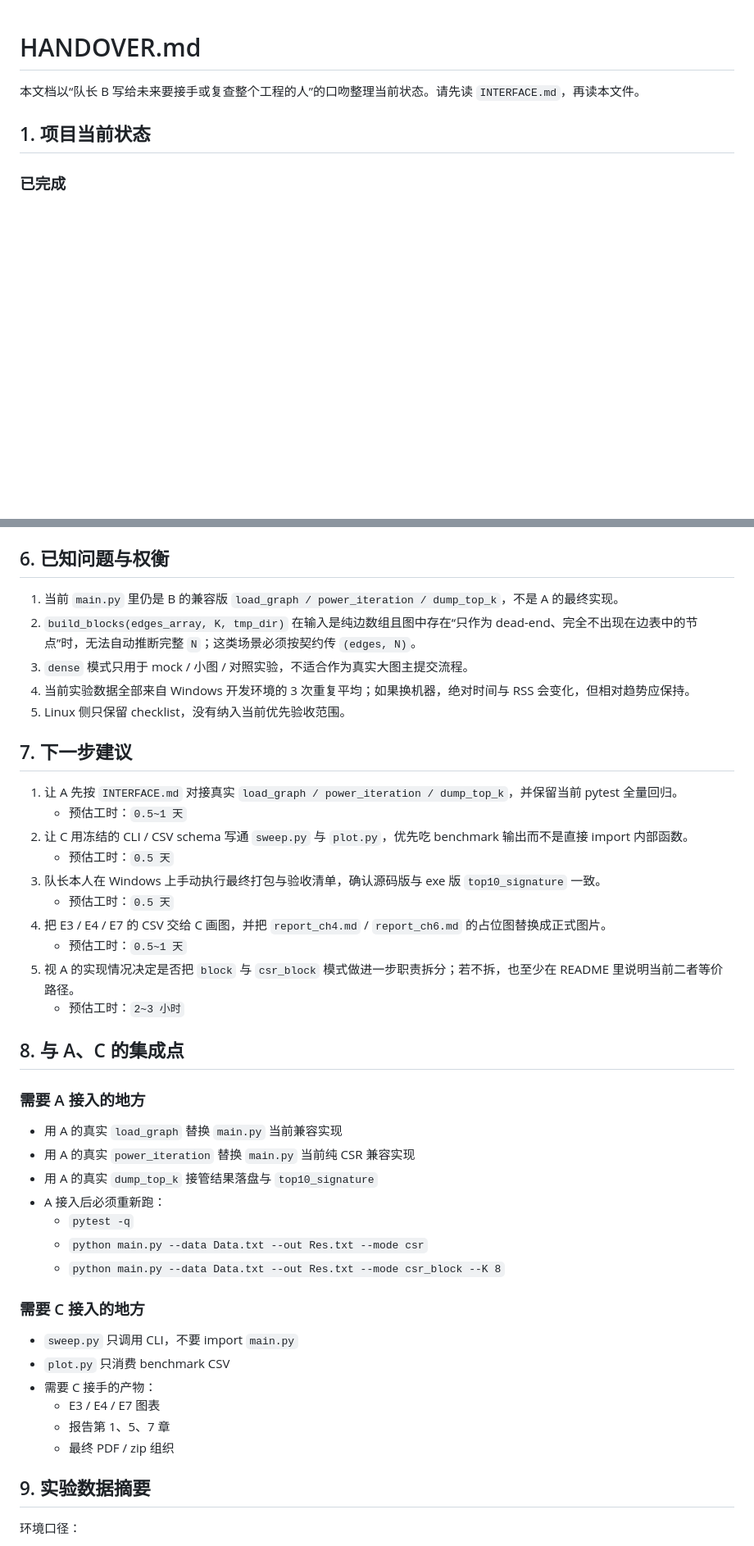
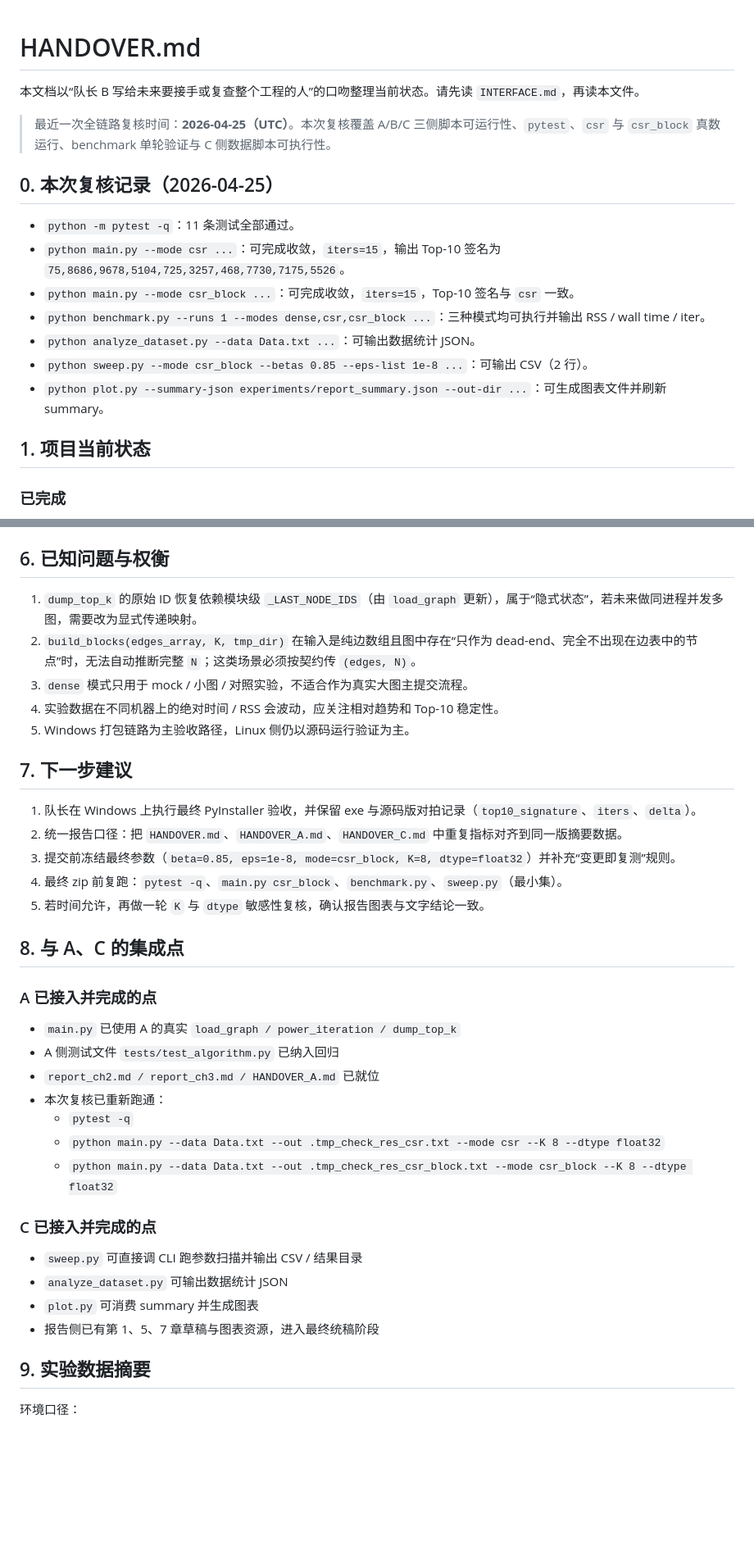
Before and after one commit to kyc001/bigdatacompute, a Markdown page: HANDOVER.md, 2 parts joined by grey strips. Shown at 82% size. Rendered like a GitHub page; blank space fills up the shorter version.

```diff
--- a/HANDOVER.md
+++ b/HANDOVER.md
@@ -1,6 +1,18 @@
 # HANDOVER.md
 
 本文档以“队长 B 写给未来要接手或复查整个工程的人”的口吻整理当前状态。请先读 `INTERFACE.md`，再读本文件。
+
+> 最近一次全链路复核时间：**2026-04-25（UTC）**。本次复核覆盖 A/B/C 三侧脚本可运行性、`pytest`、`csr` 与 `csr_block` 真数运行、benchmark 单轮验证与 C 侧数据脚本可执行性。
+
+## 0. 本次复核记录（2026-04-25）
+
+- `python -m pytest -q`：11 条测试全部通过。
+- `python main.py --mode csr ...`：可完成收敛，`iters=15`，输出 Top-10 签名为 `75,8686,9678,5104,725,3257,468,7730,7175,5526`。
+- `python main.py --mode csr_block ...`：可完成收敛，`iters=15`，Top-10 签名与 `csr` 一致。
+- `python benchmark.py --runs 1 --modes dense,csr,csr_block ...`：三种模式均可执行并输出 RSS / wall time / iter。
+- `python analyze_dataset.py --data Data.txt ...`：可输出数据统计 JSON。
+- `python sweep.py --mode csr_block --betas 0.85 --eps-list 1e-8 ...`：可输出 CSV（2 行）。
+- `python plot.py --summary-json experiments/report_summary.json --out-dir ...`：可生成图表文件并刷新 summary。
 
 ## 1. 项目当前状态
 
@@ -219,45 +244,38 @@ pyinstaller --noconfirm --clean --onefile --name pagerank main.py --exclude-modu
 
 ## 6. 已知问题与权衡
 
-1. 当前 `main.py` 里仍是 B 的兼容版 `load_graph / power_iteration / dump_top_k`，不是 A 的最终实现。
+1. `dump_top_k` 的原始 ID 恢复依赖模块级 `_LAST_NODE_IDS`（由 `load_graph` 更新），属于“隐式状态”，若未来做同进程并发多图，需要改为显式传递映射。
 2. `build_blocks(edges_array, K, tmp_dir)` 在输入是纯边数组且图中存在“只作为 dead-end、完全不出现在边表中的节点”时，无法自动推断完整 `N`；这类场景必须按契约传 `(edges, N)`。
 3. `dense` 模式只用于 mock / 小图 / 对照实验，不适合作为真实大图主提交流程。
-4. 当前实验数据全部来自 Windows 开发环境的 3 次重复平均；如果换机器，绝对时间与 RSS 会变化，但相对趋势应保持。
-5. Linux 侧只保留 checklist，没有纳入当前优先验收范围。
+4. 实验数据在不同机器上的绝对时间 / RSS 会波动，应关注相对趋势和 Top-10 稳定性。
+5. Windows 打包链路为主验收路径，Linux 侧仍以源码运行验证为主。
 
 ## 7. 下一步建议
 
-1. 让 A 先按 `INTERFACE.md` 对接真实 `load_graph / power_iteration / dump_top_k`，并保留当前 pytest 全量回归。
-   - 预估工时：`0.5~1 天`
-2. 让 C 用冻结的 CLI / CSV schema 写通 `sweep.py` 与 `plot.py`，优先吃 benchmark 输出而不是直接 import 内部函数。
-   - 预估工时：`0.5 天`
-3. 队长本人在 Windows 上手动执行最终打包与验收清单，确认源码版与 exe 版 `top10_signature` 一致。
-   - 预估工时：`0.5 天`
-4. 把 E3 / E4 / E7 的 CSV 交给 C 画图，并把 `report_ch4.md` / `report_ch6.md` 的占位图替换成正式图片。
-   - 预估工时：`0.5~1 天`
-5. 视 A 的实现情况决定是否把 `block` 与 `csr_block` 模式做进一步职责拆分；若不拆，也至少在 README 里说明当前二者等价路径。
-   - 预估工时：`2~3 小时`
+1. 队长在 Windows 上执行最终 PyInstaller 验收，并保留 exe 与源码版对拍记录（`top10_signature`、`iters`、`delta`）。
+2. 统一报告口径：把 `HANDOVER.md`、`HANDOVER_A.md`、`HANDOVER_C.md` 中重复指标对齐到同一版摘要数据。
+3. 提交前冻结最终参数（`beta=0.85, eps=1e-8, mode=csr_block, K=8, dtype=float32`）并补充“变更即复测”规则。
+4. 最终 zip 前复跑：`pytest -q`、`main.py csr_block`、`benchmark.py`、`sweep.py`（最小集）。
+5. 若时间允许，再做一轮 `K` 与 `dtype` 敏感性复核，确认报告图表与文字结论一致。
 
 ## 8. 与 A、C 的集成点
 
-### 需要 A 接入的地方
+### A 已接入并完成的点
 
-- 用 A 的真实 `load_graph` 替换 `main.py` 当前兼容实现
-- 用 A 的真实 `power_iteration` 替换 `main.py` 当前纯 CSR 兼容实现
-- 用 A 的真实 `dump_top_k` 接管结果落盘与 `top10_signature`
-- A 接入后必须重新跑：
+- `main.py` 已使用 A 的真实 `load_graph / power_iteration / dump_top_k`
+- A 侧测试文件 `tests/test_algorithm.py` 已纳入回归
+- `report_ch2.md / report_ch3.md / HANDOVER_A.md` 已就位
+- 本次复核已重新跑通：
   - `pytest -q`
-  - `python main.py --data Data.txt --out Res.txt --mode csr`
-  - `python main.py --data Data.txt --out Res.txt --mode csr_block --K 8`
+  - `python main.py --data Data.txt --out .tmp_check_res_csr.txt --mode csr --K 8 --dtype float32`
+  - `python main.py --data Data.txt --out .tmp_check_res_csr_block.txt --mode csr_block --K 8 --dtype float32`
 
-### 需要 C 接入的地方
+### C 已接入并完成的点
 
-- `sweep.py` 只调用 CLI，不要 import `main.py`
-- `plot.py` 只消费 benchmark CSV
-- 需要 C 接手的产物：
-  - E3 / E4 / E7 图表
-  - 报告第 1、5、7 章
-  - 最终 PDF / zip 组织
+- `sweep.py` 可直接调 CLI 跑参数扫描并输出 CSV / 结果目录
+- `analyze_dataset.py` 可输出数据统计 JSON
+- `plot.py` 可消费 summary 并生成图表
+- 报告侧已有第 1、5、7 章草稿与图表资源，进入最终统稿阶段
 
 ## 9. 实验数据摘要
 
```
Also changed, not shown: other parts of HANDOVER.md (+60 -49 lines).
